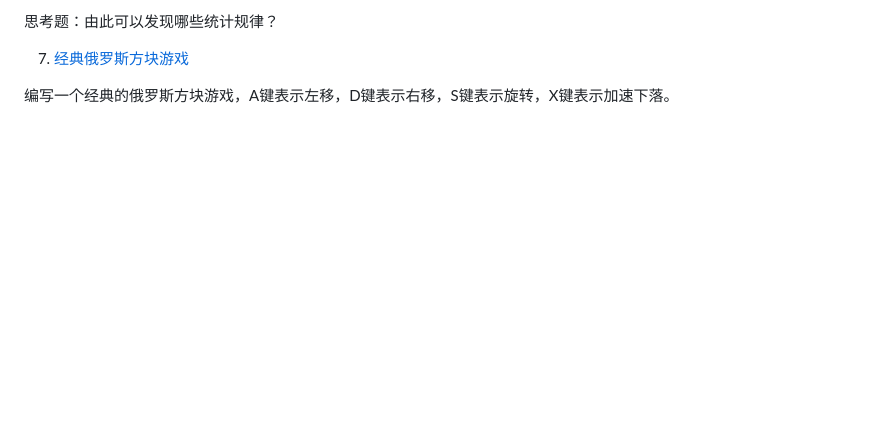
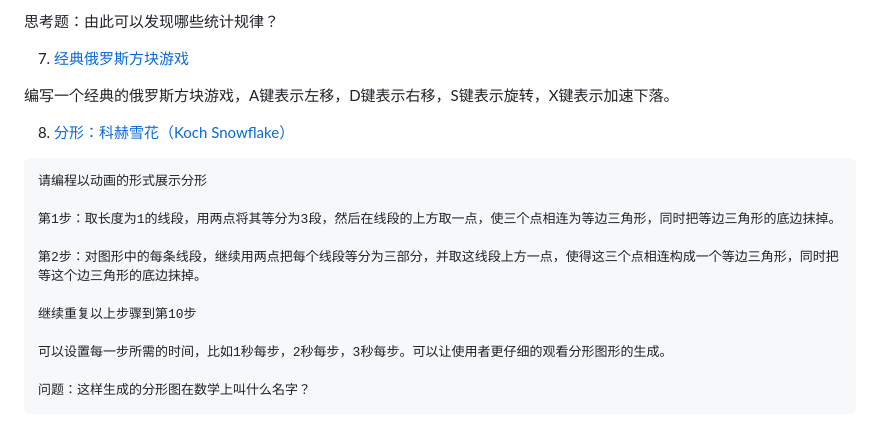
Before and after one commit to jiyanjiang/My_Physics_Book, a Markdown page: Quantum/Quantum_cards.md, the part around the change. Rendered like a GitHub page; blank space fills up the shorter version.

````diff
--- a/Quantum/Quantum_cards.md
+++ b/Quantum/Quantum_cards.md
@@ -106,3 +106,20 @@ $T = 2 \pi \sqrt{L/g}$ （单摆周期）
 7. [经典俄罗斯方块游戏](https://claude.ai/public/artifacts/08492158-e395-4f5e-85aa-87dcf188d92c)
 
 编写一个经典的俄罗斯方块游戏，A键表示左移，D键表示右移，S键表示旋转，X键表示加速下落。
+
+
+8. [分形：科赫雪花（Koch Snowflake）](https://claude.ai/public/artifacts/63b1fa7f-a166-49dd-9a62-986f5b85ed52)
+
+```
+请编程以动画的形式展示分形
+
+第1步：取长度为1的线段，用两点将其等分为3段，然后在线段的上方取一点，使三个点相连为等边三角形，同时把等边三角形的底边抹掉。
+
+第2步：对图形中的每条线段，继续用两点把每个线段等分为三部分，并取这线段上方一点，使得这三个点相连构成一个等边三角形，同时把等这个边三角形的底边抹掉。
+
+继续重复以上步骤到第10步
+
+可以设置每一步所需的时间，比如1秒每步，2秒每步，3秒每步。可以让使用者更仔细的观看分形图形的生成。
+
+问题：这样生成的分形图在数学上叫什么名字？
+```
````
